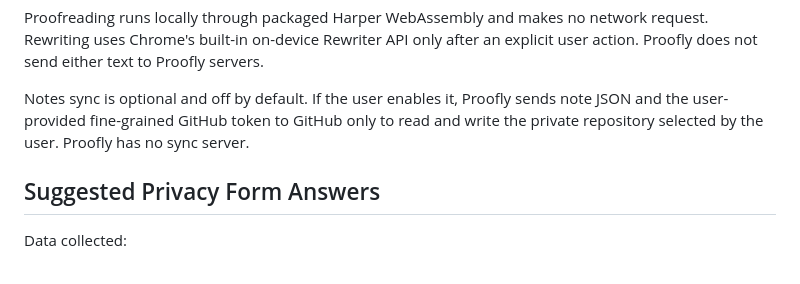
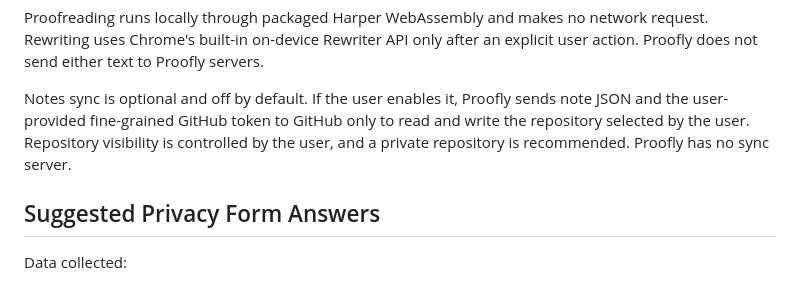
Before and after one commit to Bigsy/proofly, a Markdown page: store/SUBMISSION.md, the part around the change. Rendered like a GitHub page.

Commit message:
docs: clarify privacy and GitHub sync disclosures

```diff
--- a/store/SUBMISSION.md
+++ b/store/SUBMISSION.md
@@ -66,8 +66,9 @@ servers.
 
 Notes sync is optional and off by default. If the user enables it, Proofly sends
 note JSON and the user-provided fine-grained GitHub token to GitHub only to read
-and write the private repository selected by the user. Proofly has no sync
-server.
+and write the repository selected by the user. Repository visibility is
+controlled by the user, and a private repository is recommended. Proofly has no
+sync server.
 
 ## Suggested Privacy Form Answers
 
```
Also changed, not shown: PRIVACY.md (+10 -10 lines).
